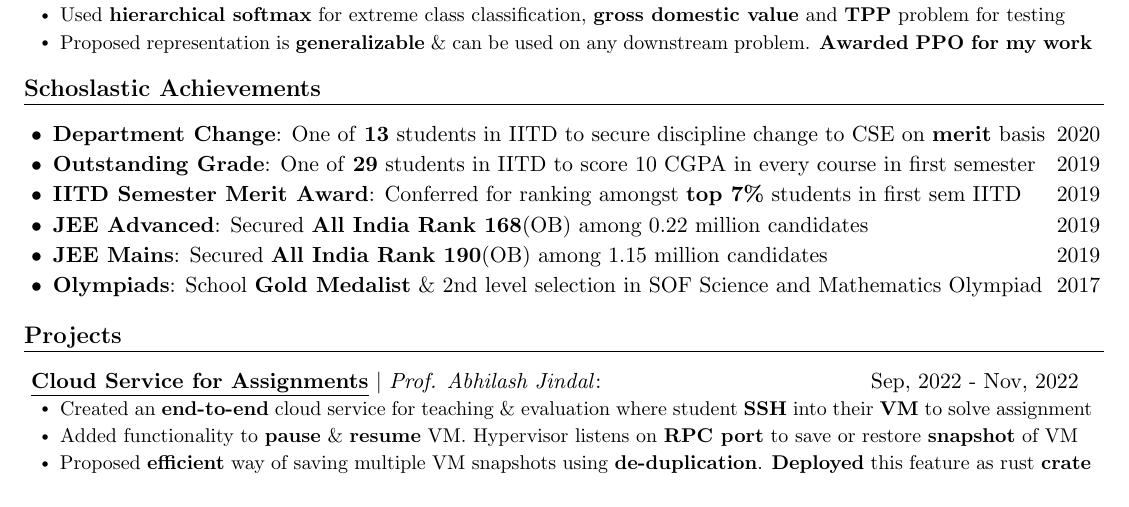
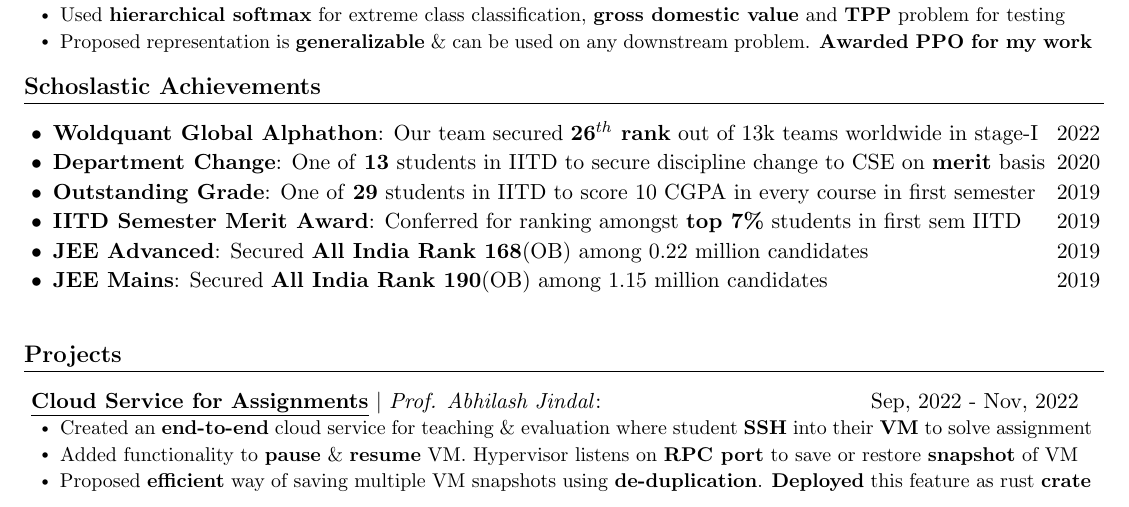
Before and after one commit to its-sachin/resume, a LaTeX CV (Sachin_CV.tex): part of page 1 of 2, cut so that both start at the same text. Compiled offline with pdfLaTeX.

Commit message:
added alphathon

```diff
--- a/Sachin_CV.tex
+++ b/Sachin_CV.tex
@@ -184,6 +184,10 @@
 \section{Schoslastic Achievements}
 \itemListStart{0.2}
   \schosItem
+    {Woldquant Global Alphathon}
+    {Our team secured \textbf{26$^{th}$ rank} out of 13k teams worldwide in stage-I}
+    {2022}
+  \schosItem
     {Department Change}
     {One of \textbf{13} students in IITD to secure discipline change to CSE on \textbf{merit} basis}
     {2020}
@@ -203,10 +207,11 @@
     {JEE Mains}
     {Secured \textbf{All India Rank 190}(OB) among 1.15 million candidates}
     {2019}
-  \schosItem
-    {Olympiads}
-    {School \textbf{Gold Medalist} \& 2nd level selection in SOF Science and Mathematics Olympiad }
-    {2017}
+  % \schosItem
+  %   {Olympiads}
+  %   {School \textbf{Gold Medalist} \& 2nd level selection in SOF Science and Mathematics Olympiad }
+  %   {2017}
+
   \itemListEnd
 
 
```
Also changed, not shown: Sachin_CV.pdf.
